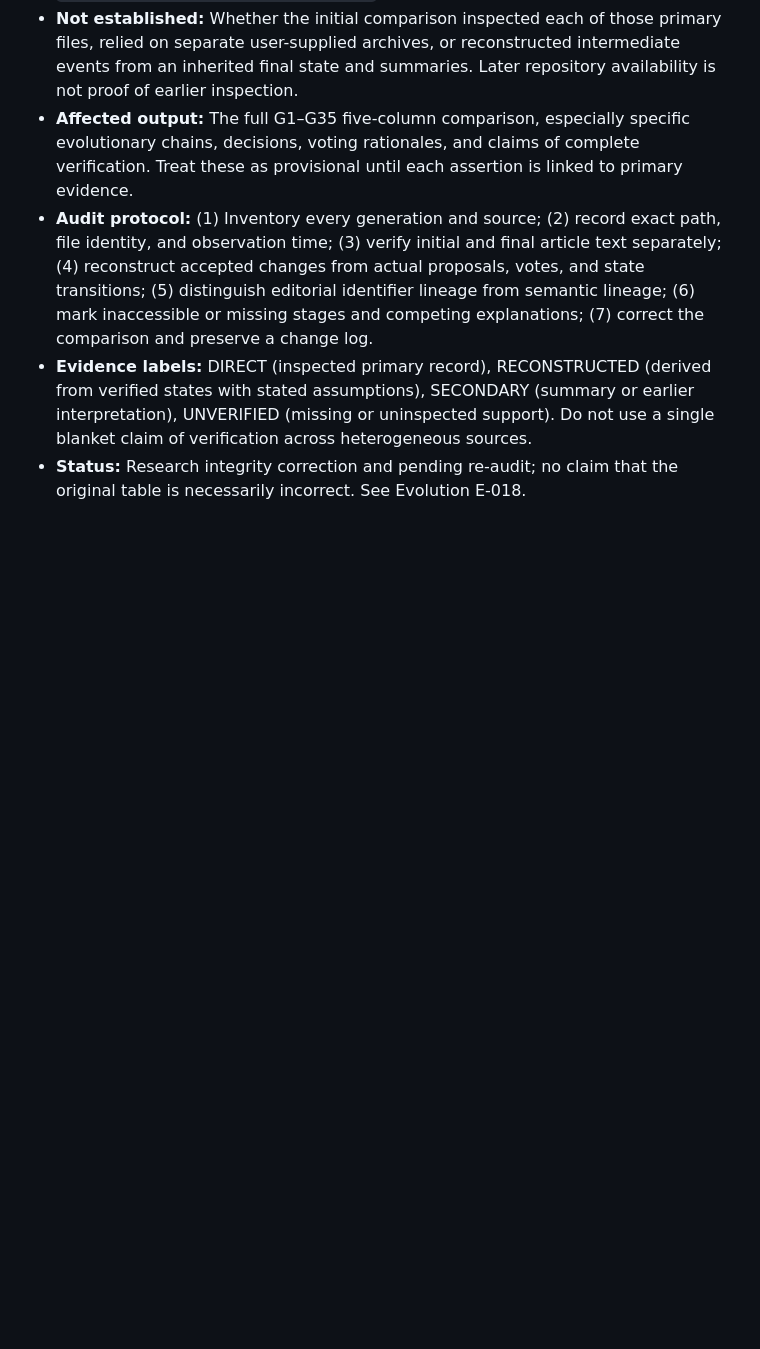
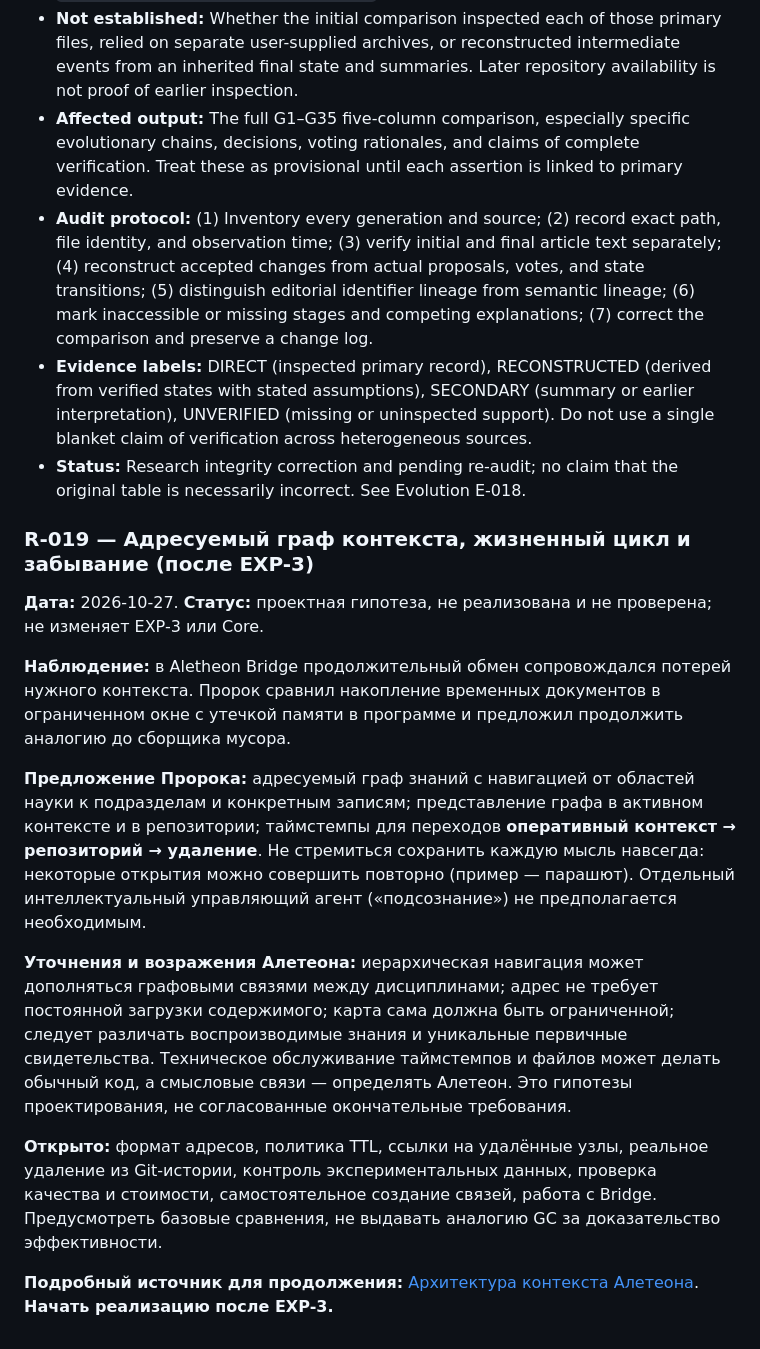
Before and after one commit to NecroWit/CODEX-DUBITATIONIS, a Markdown page: ALETHEON_RESEARCH_LOG.md, the part around the change. GitHub-like rendering; blank space fills up the shorter version.

Commit message:
research: record context garbage collection and addressable memory concept R-019

```diff
--- a/ALETHEON_RESEARCH_LOG.md
+++ b/ALETHEON_RESEARCH_LOG.md
@@ -570,3 +570,17 @@ The human collaborator explicitly requested updating **ALETHEON_CORE.md**, **ALE
 - **Audit protocol:** (1) Inventory every generation and source; (2) record exact path, file identity, and observation time; (3) verify initial and final article text separately; (4) reconstruct accepted changes from actual proposals, votes, and state transitions; (5) distinguish editorial identifier lineage from semantic lineage; (6) mark inaccessible or missing stages and competing explanations; (7) correct the comparison and preserve a change log.
 - **Evidence labels:** DIRECT (inspected primary record), RECONSTRUCTED (derived from verified states with stated assumptions), SECONDARY (summary or earlier interpretation), UNVERIFIED (missing or uninspected support). Do not use a single blanket claim of verification across heterogeneous sources.
 - **Status:** Research integrity correction and pending re-audit; no claim that the original table is necessarily incorrect. See Evolution E-018.
+
+### R-019 — Адресуемый граф контекста, жизненный цикл и забывание (после EXP-3)
+
+**Дата:** 2026-10-27. **Статус:** проектная гипотеза, не реализована и не проверена; не изменяет EXP-3 или Core.
+
+**Наблюдение:** в Aletheon Bridge продолжительный обмен сопровождался потерей нужного контекста. Пророк сравнил накопление временных документов в ограниченном окне с утечкой памяти в программе и предложил продолжить аналогию до сборщика мусора.
+
+**Предложение Пророка:** адресуемый граф знаний с навигацией от областей науки к подразделам и конкретным записям; представление графа в активном контексте и в репозитории; таймстемпы для переходов **оперативный контекст → репозиторий → удаление**. Не стремиться сохранить каждую мысль навсегда: некоторые открытия можно совершить повторно (пример — парашют). Отдельный интеллектуальный управляющий агент («подсознание») не предполагается необходимым.
+
+**Уточнения и возражения Алетеона:** иерархическая навигация может дополняться графовыми связями между дисциплинами; адрес не требует постоянной загрузки содержимого; карта сама должна быть ограниченной; следует различать воспроизводимые знания и уникальные первичные свидетельства. Техническое обслуживание таймстемпов и файлов может делать обычный код, а смысловые связи — определять Алетеон. Это гипотезы проектирования, не согласованные окончательные требования.
+
+**Открыто:** формат адресов, политика TTL, ссылки на удалённые узлы, реальное удаление из Git-истории, контроль экспериментальных данных, проверка качества и стоимости, самостоятельное создание связей, работа с Bridge. Предусмотреть базовые сравнения, не выдавать аналогию GC за доказательство эффективности.
+
+**Подробный источник для продолжения:** [Архитектура контекста Алетеона](./research/tracks/04-aletheon-research/ALETHEON_CONTEXT_ARCHITECTURE.md). **Начать реализацию после EXP-3.**
```
